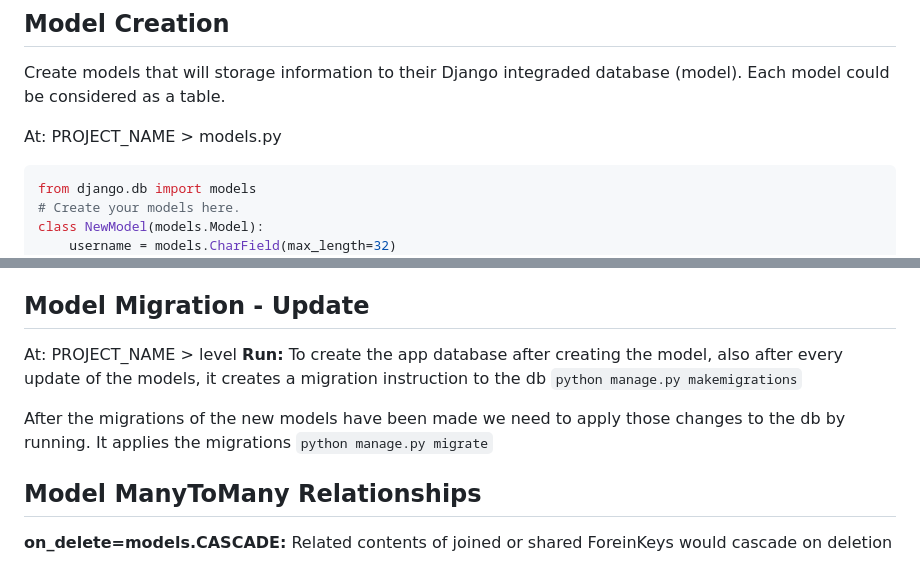
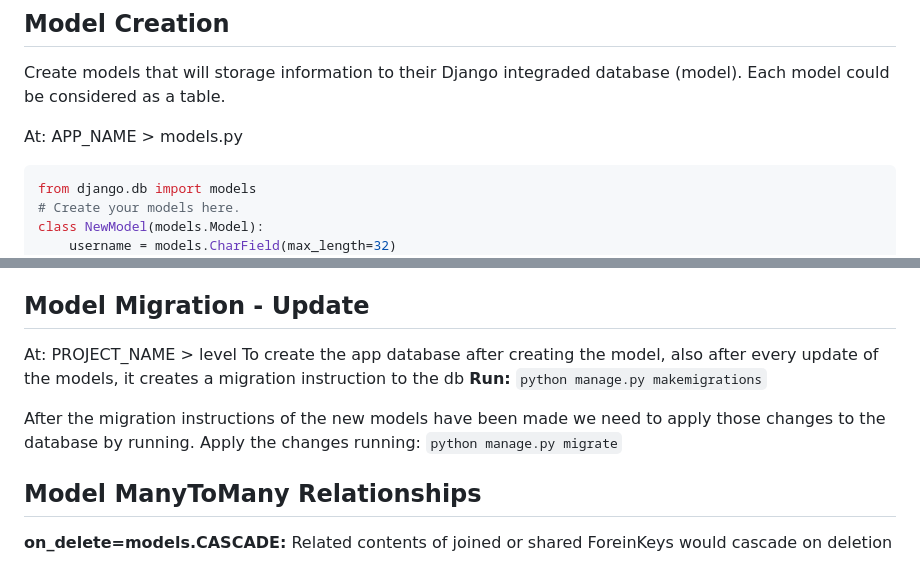
Before and after one commit to JosueDSL/DevDictionary, a Markdown page: DjangoReferences.md, 2 parts joined by grey strips. Drawn GitHub-style.

Commit message:
updating typos

````diff
--- a/DjangoReferences.md
+++ b/DjangoReferences.md
@@ -116,7 +116,7 @@ def example(request):
 Create models that will storage information to their Django integraded database (model).
 Each model could be considered as a table.
 
-At: PROJECT_NAME > models.py
+At: APP_NAME > models.py
 ```Python
 from django.db import models
 # Create your models here.
@@ -153,10 +153,12 @@ Check Types of fields at **Django documentation:** [Django Type Fields](https://
 
 ## Model Migration - Update
 At: PROJECT_NAME > level
-**Run:** To create the app database after creating the model, also after every update of the models, it creates a migration instruction to the db
+To create the app database after creating the model, also after every update of the models, it creates a migration instruction to the db
+**Run:**
 `python manage.py makemigrations`
 
-After the migrations of the new models have been made we need to apply those changes to the db by running. It applies the migrations
+After the migration instructions of the new models have been made we need to apply those changes to the database by running.
+Apply the changes running:
 `python manage.py migrate`
 
 ## Model ManyToMany Relationships
````
